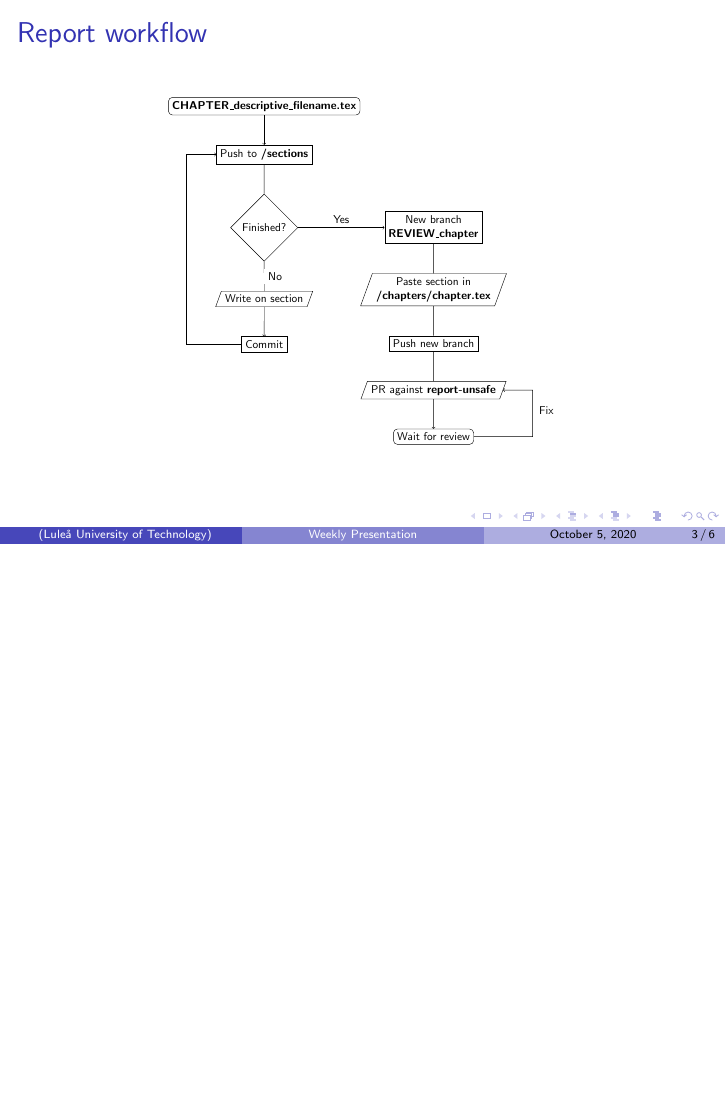
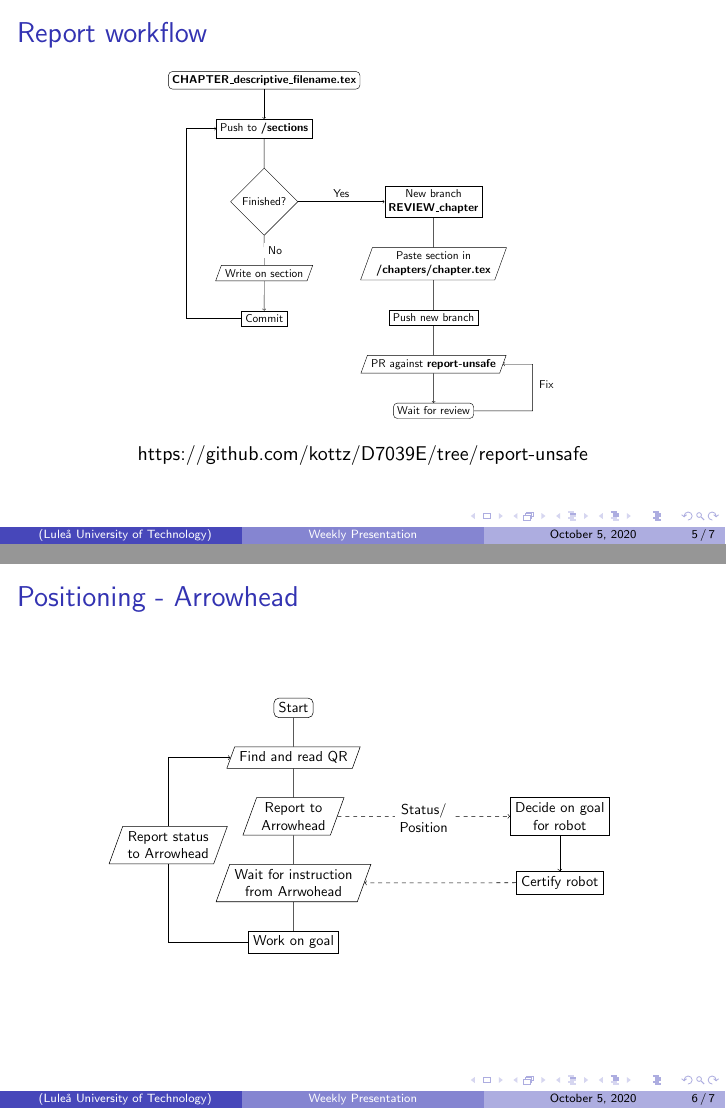
Before and after one commit to kottz/D7039E, LaTeX slides (report/Presentations/week41/presentation_week41.tex, which reads report/Presentations/week41/frames/positioning_flow.tex, report/Presentations/week41/frames/report_flow.tex): page 3 of 6 before the commit and pages 5 and 7 of 8 after it, the two joined at a grey line, the shorter picture padded with empty space. Compiled offline with pdfLaTeX.

Commit message:
started presentation

```diff
--- /dev/null
+++ b/report/Presentations/week41/frames/positioning_flow.tex
@@ -0,0 +1,30 @@
+
+\resizebox{9.0cm}{!}{
+
+\begin{tikzpicture}
+    [align=center, node distance = 2em,  auto]
+
+    %% Robot
+    \node [Start] (start) {Start};
+    \node [Data, below= of start] (findqr) {Find and read QR};
+    \node [Data, below= of findqr] (report) {Report to \\ Arrowhead};
+    \node [Data, below= of report] (getgood) {Wait for instruction \\from Arrwohead};
+    \node [Process, below= of getgood] (follow) {Work on goal};
+    \node [Data, left= of report, yshift=-2em] (status) {Report status \\ to Arrowhead};
+
+    %% Arrowhead
+    \node [Process, right= of report, xshift=10em] (arrowstart) {Decide on goal \\ for robot};
+    \node [Process, below= of arrowstart, yshift=-0.5em] (certify) {Certify robot};
+
+
+    %% Draw
+    \draw (start) -- (findqr) -- (report) -- (getgood) -- (follow);
+    \draw [->] (follow) -| (status) |- (findqr);
+
+
+    \draw [->, dashed] (report) -- node[midway, fill=white, yshift=-1.5em] {Status/ \\ Position} (arrowstart);
+    \draw [->] (arrowstart) -- (certify);
+    \draw [->, dashed] (certify) -- (getgood);
+
+\end{tikzpicture}
+}
--- a/report/Presentations/week41/frames/report_flow.tex
+++ b/report/Presentations/week41/frames/report_flow.tex
@@ -54,4 +54,8 @@
 
 \end{tikzpicture}
 }
+\begin{center}
+    \small https://github.com/kottz/D7039E/tree/report-unsafe
+\end{center}
+
 \end{frame}
--- a/report/Presentations/week41/presentation_week41.tex
+++ b/report/Presentations/week41/presentation_week41.tex
@@ -27,13 +27,24 @@
 \end{frame}
 
 %%%%%%%%%%%% Add new frames below this line %%%%%%%%%
-\section{Report}
+\section{Status update}
+\input{frames/timeplan.tex}
 \input{frames/report_flow.tex}
+\input{frames/git_milestone.tex}
+
+\section{Positioning - Arrowhead}
+
+\begin{frame}
+    \frametitle{Positioning - Arrowhead}
+    \centering
+    \input{frames/positioning_flow.tex}
+\end{frame}
+
 
 
 %%%%%%%%%%%% Add new frames above this line %%%%%%%%%
 
-\input{frames/timeplan.tex}
+
 \begin{frame}
     \begin{center}
         \Huge Questions?
```
Also changed, not shown: report/Presentations/week41/frames/git_milestone.tex (added, +3 -0 lines), report/Presentations/week41/frames/timeplan.tex (+3 -4 lines), report/Presentations/week41/frames/img/milestone_week41.png (added), report/Presentations/week41/presentation_week41.pdf.
